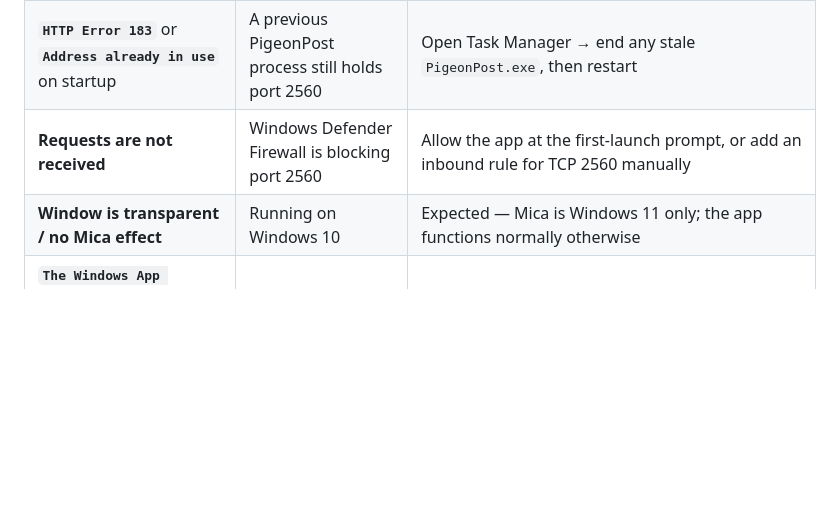
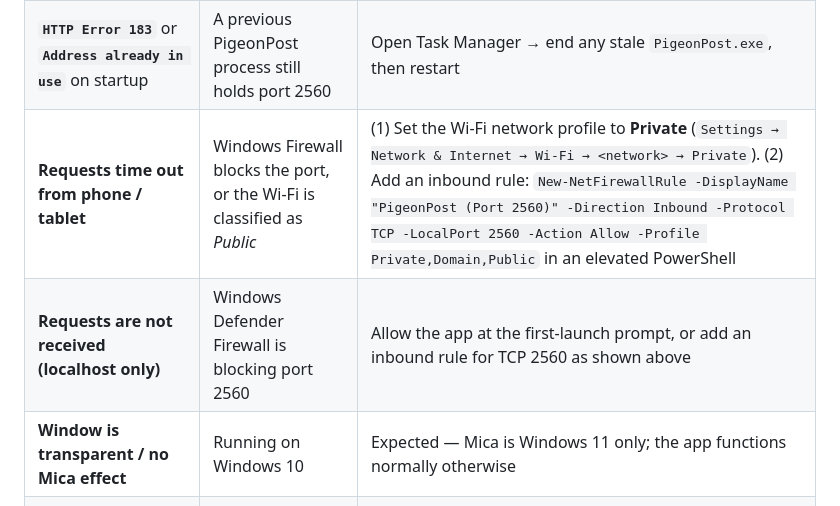
Before and after one commit to holgerimbery/PigeonPost, a Markdown page: README.md, the part around one of its changes. Drawn GitHub-style; blank space fills up the shorter version.

```diff
--- a/README.md
+++ b/README.md
@@ -192,7 +225,8 @@ PigeonPost follows the Windows system colour mode automatically:
 |---|---|---|
 | **Address card shows `localhost`** | LAN binding failed — no admin rights and no URL ACL | See activity log for the warning. To bind to LAN: run as Administrator, or run `netsh http add urlacl url=http://YOUR.IP:2560/ user=Everyone` in an elevated prompt |
 | **`HTTP Error 183`** or **`Address already in use`** on startup | A previous PigeonPost process still holds port 2560 | Open Task Manager → end any stale `PigeonPost.exe`, then restart |
-| **Requests are not received** | Windows Defender Firewall is blocking port 2560 | Allow the app at the first-launch prompt, or add an inbound rule for TCP 2560 manually |
+| **Requests time out from phone / tablet** | Windows Firewall blocks the port, or the Wi-Fi is classified as *Public* | (1) Set the Wi-Fi network profile to **Private** (`Settings → Network & Internet → Wi-Fi → <network> → Private`). (2) Add an inbound rule: `New-NetFirewallRule -DisplayName "PigeonPost (Port 2560)" -Direction Inbound -Protocol TCP -LocalPort 2560 -Action Allow -Profile Private,Domain,Public` in an elevated PowerShell |
+| **Requests are not received (localhost only)** | Windows Defender Firewall is blocking port 2560 | Allow the app at the first-launch prompt, or add an inbound rule for TCP 2560 as shown above |
 | **Window is transparent / no Mica effect** | Running on Windows 10 | Expected — Mica is Windows 11 only; the app functions normally otherwise |
 | **`The Windows App Runtime is not installed`** when running the published exe | Published without `--self-contained` flags | Re-publish with the full `dotnet publish` command shown above |
 | **Tray icon does not appear** | Windows hides overflow icons | Right-click taskbar → *Taskbar settings* → *Other system tray icons* → enable **PigeonPost** |
```
Also changed, not shown: other parts of README.md (+34 -1 lines).
